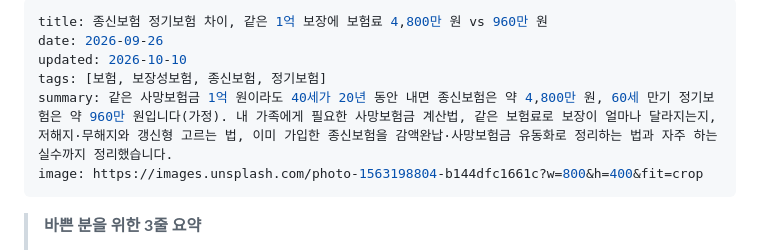
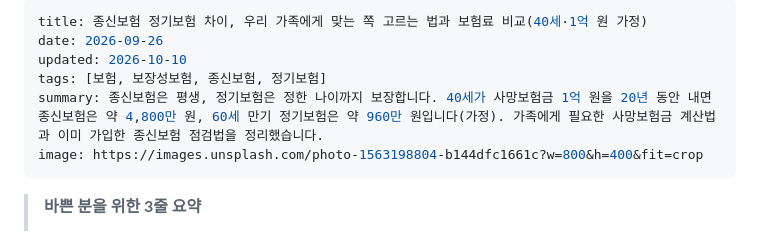
Before and after one commit to micky923-hub/my-blog, a Markdown page: posts/2026-term-life-insurance-guide.md, the part around the change. GitHub-like rendering.

```diff
--- a/posts/2026-term-life-insurance-guide.md
+++ b/posts/2026-term-life-insurance-guide.md
@@ -1,9 +1,9 @@
 ---
-title: 종신보험 정기보험 차이, 같은 1억 보장에 보험료 4,800만 원 vs 960만 원
+title: 종신보험 정기보험 차이, 우리 가족에게 맞는 쪽 고르는 법과 보험료 비교(40세·1억 원 가정)
 date: 2026-09-26
 updated: 2026-10-10
 tags: [보험, 보장성보험, 종신보험, 정기보험]
-summary: 같은 사망보험금 1억 원이라도 40세가 20년 동안 내면 종신보험은 약 4,800만 원, 60세 만기 정기보험은 약 960만 원입니다(가정). 내 가족에게 필요한 사망보험금 계산법, 같은 보험료로 보장이 얼마나 달라지는지, 저해지·무해지와 갱신형 고르는 법, 이미 가입한 종신보험을 감액완납·사망보험금 유동화로 정리하는 법과 자주 하는 실수까지 정리했습니다.
+summary: 종신보험은 평생, 정기보험은 정한 나이까지 보장합니다. 40세가 사망보험금 1억 원을 20년 동안 내면 종신보험은 약 4,800만 원, 60세 만기 정기보험은 약 960만 원입니다(가정). 가족에게 필요한 사망보험금 계산법과 이미 가입한 종신보험 점검법을 정리했습니다.
 image: https://images.unsplash.com/photo-1563198804-b144dfc1661c?w=800&h=400&fit=crop
 ---
 
```
Also changed, not shown: posts/2026-health-insurance-generation-guide.md (+2 -2 lines).
